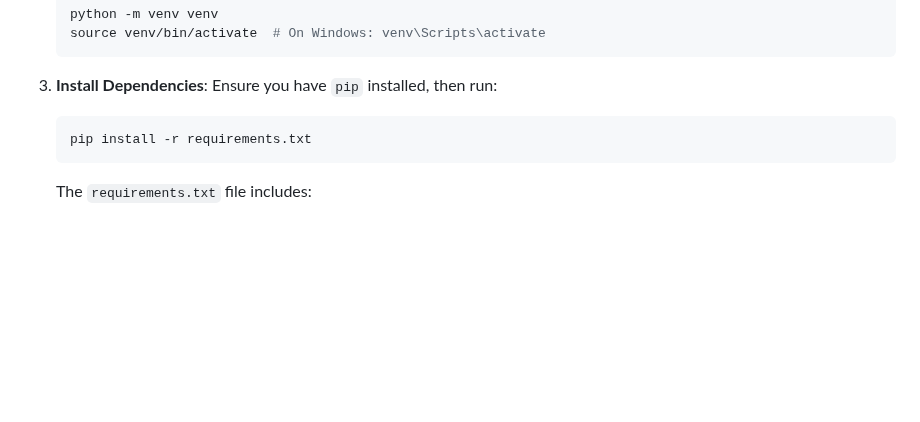
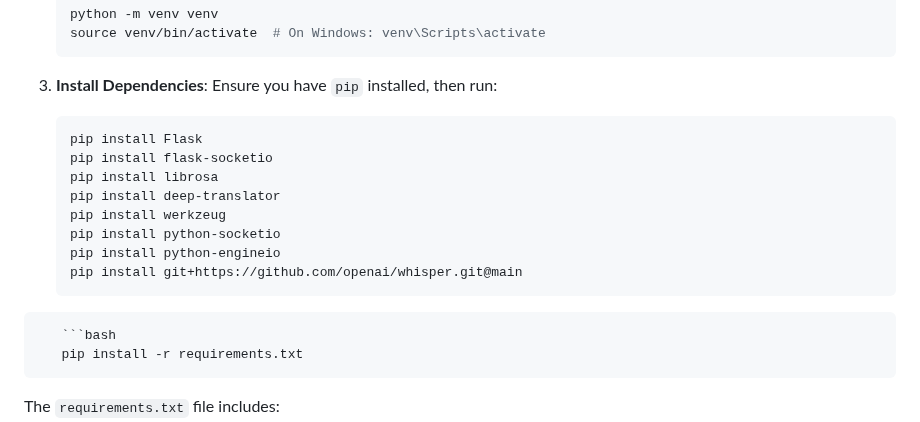
Before and after one commit to tahasite/SubGenix, a Markdown page: README.md, the part around the change. Drawn GitHub-style; blank space fills up the shorter version.

````diff
--- a/README.md
+++ b/README.md
@@ -41,6 +41,16 @@ Follow these steps to set up SubGenix on your local machine:
 
 3. **Install Dependencies**:
    Ensure you have `pip` installed, then run:
+   ```bash
+   pip install Flask
+   pip install flask-socketio
+   pip install librosa
+   pip install deep-translator
+   pip install werkzeug
+   pip install python-socketio
+   pip install python-engineio
+   pip install git+https://github.com/openai/whisper.git@main
+```
    ```bash
    pip install -r requirements.txt
    ```
````
